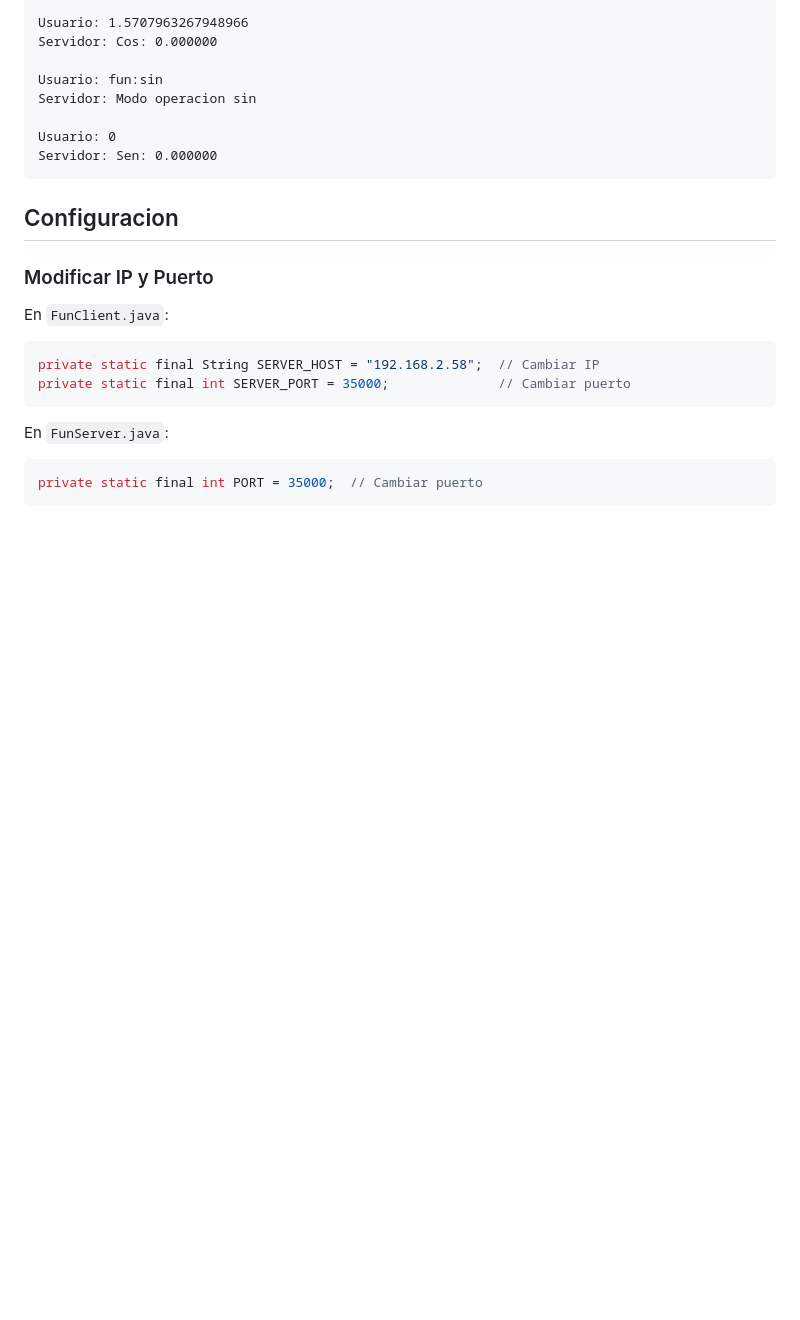
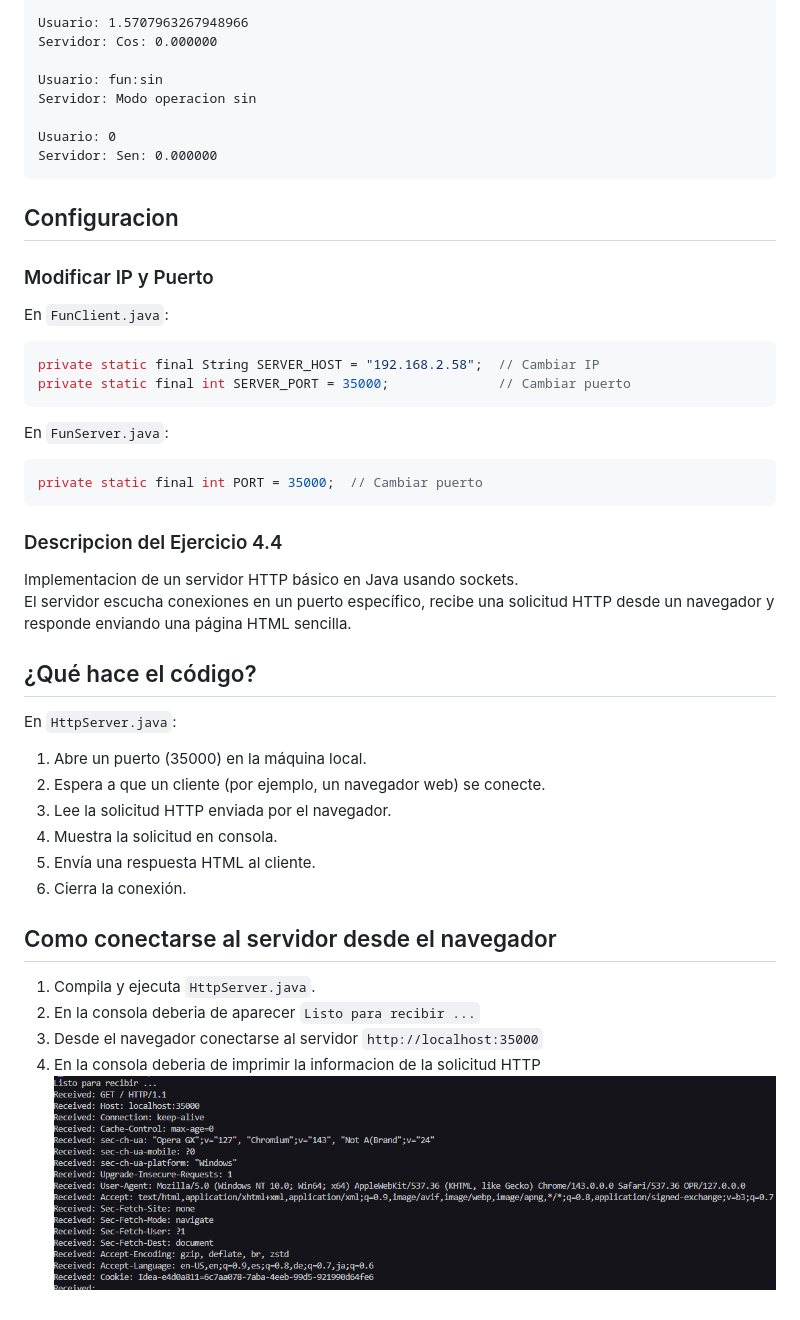
Before and after one commit to AlejandroHenao2572/SOCKET-ARSW-LAB03, a Markdown page: README.md, the part around the change. GitHub-like rendering; pictures changed too: img/image.png (added); blank space fills up the shorter version.

Commit message:
desarrollo punto sockets 4.4

````diff
--- a/README.md
+++ b/README.md
@@ -152,4 +152,25 @@ En `FunServer.java`:
 private static final int PORT = 35000;  // Cambiar puerto
 ```
 
-##
+### Descripcion del Ejercicio 4.4
+Implementacion de un servidor HTTP básico en Java usando sockets.
+El servidor escucha conexiones en un puerto específico, recibe una solicitud HTTP desde un navegador y responde enviando una página HTML sencilla.
+
+## ¿Qué hace el código?
+
+En `HttpServer.java`:
+
+1. Abre un puerto (35000) en la máquina local.
+2. Espera a que un cliente (por ejemplo, un navegador web) se conecte.
+3. Lee la solicitud HTTP enviada por el navegador.
+4. Muestra la solicitud en consola.
+5. Envía una respuesta HTML al cliente.
+6. Cierra la conexión.
+
+## Como conectarse al servidor desde el navegador
+
+1. Compila y ejecuta `HttpServer.java`.
+2. En la consola deberia de aparecer `Listo para recibir ...`
+3. Desde el navegador conectarse al servidor `http://localhost:35000`
+4. En la consola deberia de imprimir la informacion de la solicitud HTTP
+![alt text](img/image.png)
````
Also changed, not shown: 1 other file.
